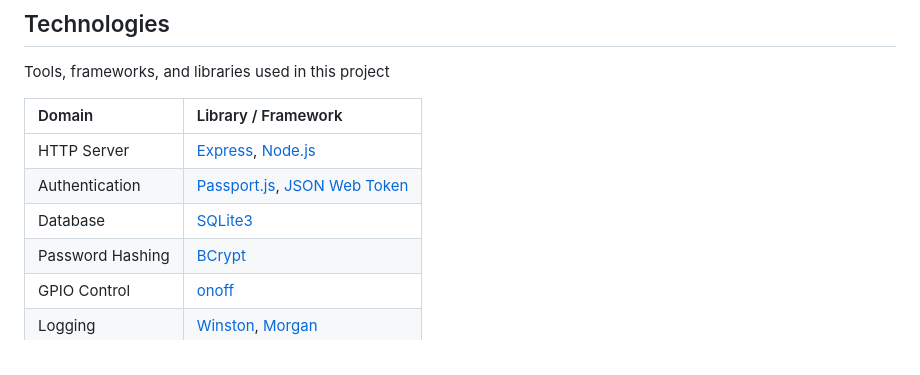
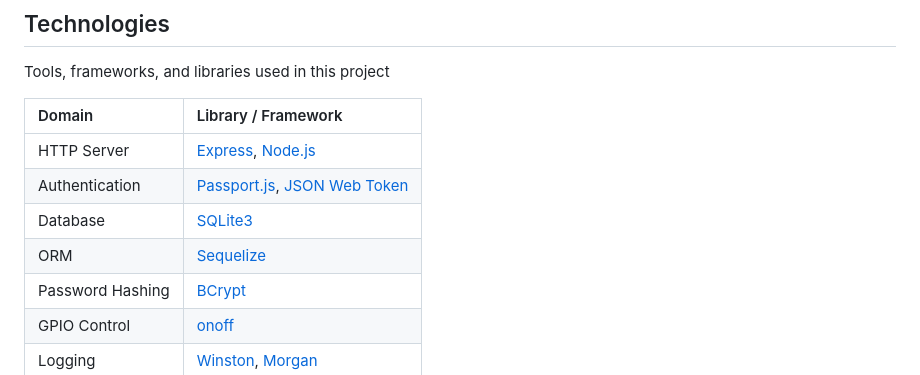
Before and after one commit to Kadinata/raspi_web_server, a Markdown page: README.md, the part around the change. Drawn GitHub-style.

```diff
--- a/README.md
+++ b/README.md
@@ -108,6 +108,7 @@ Domain | Library / Framework
 HTTP Server | [Express](http://expressjs.com/), [Node.js](http://nodejs.org/)
 Authentication | [Passport.js](https://www.passportjs.org/), [JSON Web Token](https://www.npmjs.com/package/jsonwebtoken)
 Database | [SQLite3](https://github.com/TryGhost/node-sqlite3)
+ORM | [Sequelize](https://sequelize.org/)
 Password Hashing | [BCrypt](https://github.com/kelektiv/node.bcrypt.js#readme)
 GPIO Control | [onoff](https://github.com/fivdi/onoff)
 Logging | [Winston](https://github.com/winstonjs/winston), [Morgan](https://github.com/expressjs/morgan)
```
